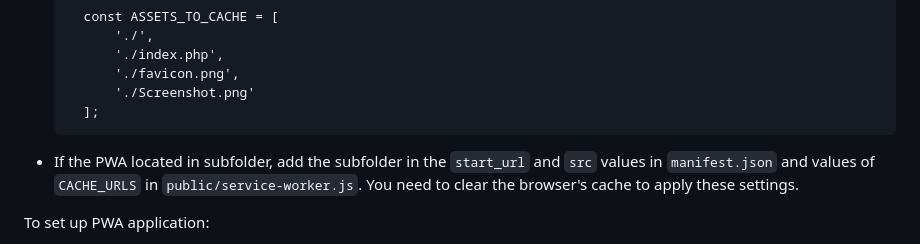
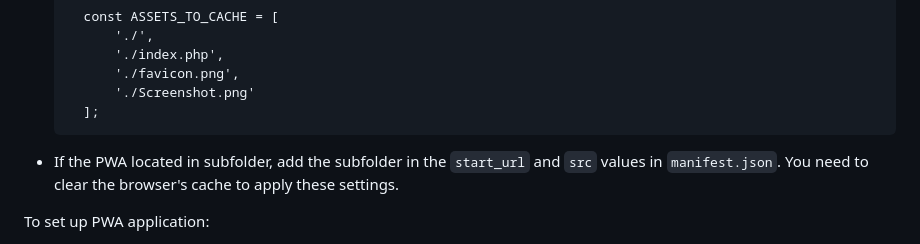
Before and after one commit to hafizulwanandaputra/pectk-simklinik, a Markdown page: README.md, the part around the change. GitHub-like rendering.

````diff
--- a/README.md
+++ b/README.md
@@ -65,7 +65,7 @@ PWA contents:
         './Screenshot.png'
     ];
   ```
-- If the PWA located in subfolder, add the subfolder in the `start_url` and `src` values in `manifest.json` and values of `CACHE_URLS` in `public/service-worker.js`. You need to clear the browser's cache to apply these settings.
+- If the PWA located in subfolder, add the subfolder in the `start_url` and `src` values in `manifest.json`. You need to clear the browser's cache to apply these settings.
 
 To set up PWA application:
 
````
